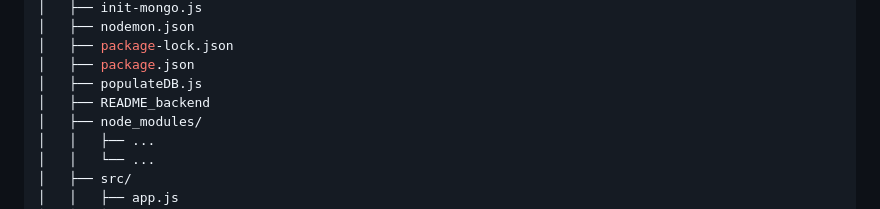
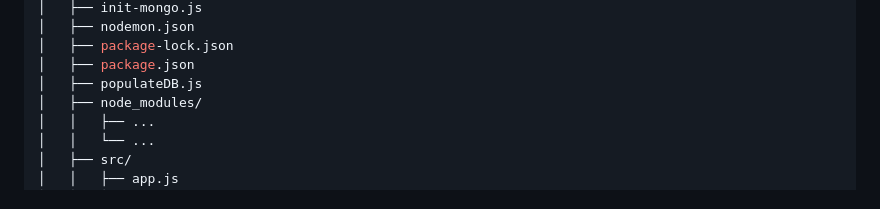
Before and after one commit to Radoslaw-Wolnik/Trip-Planning-Full-Stack, a Markdown page: backend/README_backend.md, the part around the change. Rendered like a GitHub page; folded sections open.

```diff
--- a/backend/README_backend.md
+++ b/backend/README_backend.md
@@ -54,7 +54,6 @@ my-fullstack-app/
 │   ├── package-lock.json
 │   ├── package.json
 │   ├── populateDB.js
-│   ├── README_backend
 │   ├── node_modules/
 │   │   ├── ...
 │   │   └── ...
```
Also changed, not shown: README.md (+3 -7 lines), frontend/README_frontend.md (+6 -4 lines).
